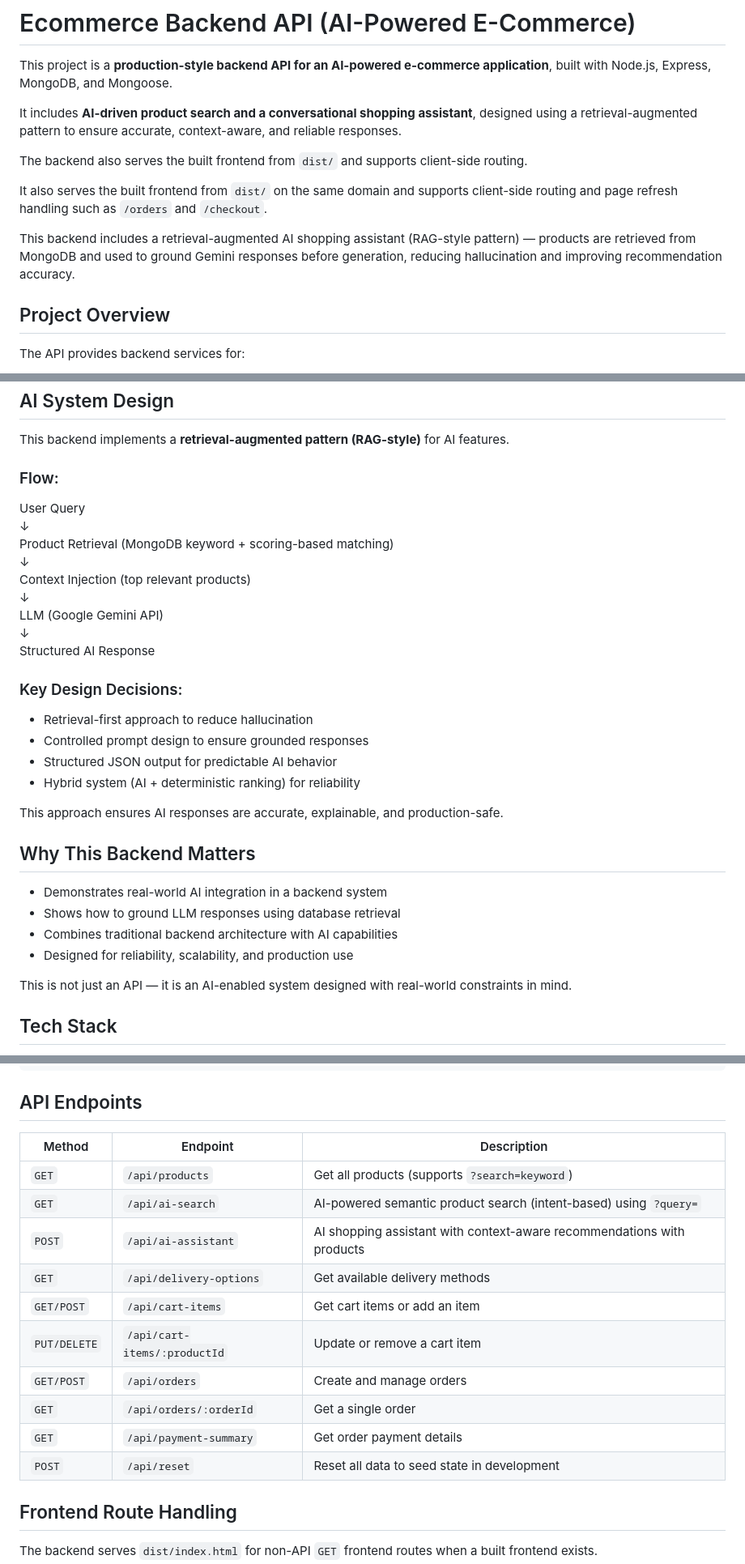
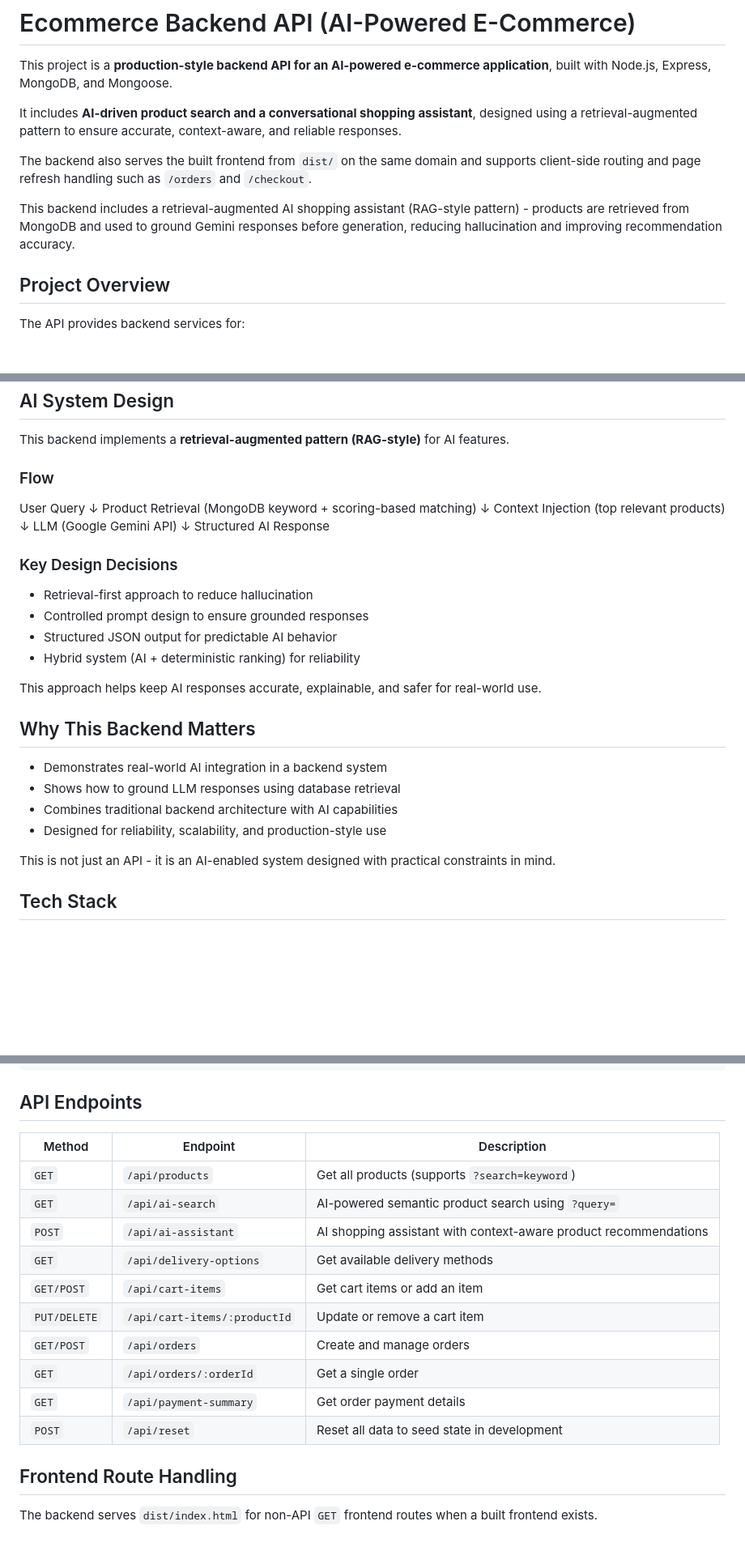
Before and after one commit to Srinivas-KR-Dev/ecommerce-backend-mongodb, a Markdown page: README.md, 3 parts joined by grey strips. Shown at 81% size. Drawn GitHub-style; blank space fills up the shorter version.

Commit message:
feat: enhance README for clarity and consistency in AI features and routing details

```diff
--- a/README.md
+++ b/README.md
@@ -4,11 +4,9 @@ This project is a **production-style backend API for an AI-powered e-commerce ap
 
 It includes **AI-driven product search and a conversational shopping assistant**, designed using a retrieval-augmented pattern to ensure accurate, context-aware, and reliable responses.
 
-The backend also serves the built frontend from `dist/` and supports client-side routing.
+The backend also serves the built frontend from `dist/` on the same domain and supports client-side routing and page refresh handling such as `/orders` and `/checkout`.
 
-It also serves the built frontend from `dist/` on the same domain and supports client-side routing and page refresh handling such as `/orders` and `/checkout`.
-
-This backend includes a retrieval-augmented AI shopping assistant (RAG-style pattern) — products are retrieved from MongoDB and used to ground Gemini responses before generation, reducing hallucination and improving recommendation accuracy.
+This backend includes a retrieval-augmented AI shopping assistant (RAG-style pattern) - products are retrieved from MongoDB and used to ground Gemini responses before generation, reducing hallucination and improving recommendation accuracy.
 
 ## Project Overview
 
@@ -25,7 +23,7 @@ The API provides backend services for:
 
 This backend implements a **retrieval-augmented pattern (RAG-style)** for AI features.
 
-### Flow:
+### Flow
 
 User Query
 ↓
@@ -37,23 +35,23 @@ LLM (Google Gemini API)
 ↓
 Structured AI Response
 
-### Key Design Decisions:
+### Key Design Decisions
 
 - Retrieval-first approach to reduce hallucination
 - Controlled prompt design to ensure grounded responses
 - Structured JSON output for predictable AI behavior
 - Hybrid system (AI + deterministic ranking) for reliability
 
-This approach ensures AI responses are accurate, explainable, and production-safe.
+This approach helps keep AI responses accurate, explainable, and safer for real-world use.
 
 ## Why This Backend Matters
 
 - Demonstrates real-world AI integration in a backend system
 - Shows how to ground LLM responses using database retrieval
 - Combines traditional backend architecture with AI capabilities
-- Designed for reliability, scalability, and production use
+- Designed for reliability, scalability, and production-style use
 
-This is not just an API — it is an AI-enabled system designed with real-world constraints in mind.
+This is not just an API - it is an AI-enabled system designed with practical constraints in mind.
 
 ## Tech Stack
 
@@ -97,18 +95,18 @@ http://localhost:7000/
 
 ## API Endpoints
 
-| Method       | Endpoint                     | Description                                   |
-| ------------ | ---------------------------- | --------------------------------------------- |
-| `GET`        | `/api/products`              | Get all products (supports `?search=keyword`) |
-| `GET`        | `/api/ai-search`             | AI-powered semantic product search (intent-based) using `?query=`     |
-| `POST`       | `/api/ai-assistant`          | AI shopping assistant with context-aware recommendations with products     |
-| `GET`        | `/api/delivery-options`      | Get available delivery methods                |
-| `GET/POST`   | `/api/cart-items`            | Get cart items or add an item                 |
-| `PUT/DELETE` | `/api/cart-items/:productId` | Update or remove a cart item                  |
-| `GET/POST`   | `/api/orders`                | Create and manage orders                      |
-| `GET`        | `/api/orders/:orderId`       | Get a single order                            |
-| `GET`        | `/api/payment-summary`       | Get order payment details                     |
-| `POST`       | `/api/reset`                 | Reset all data to seed state in development   |
+| Method       | Endpoint                     | Description                                              |
+| ------------ | ---------------------------- | -------------------------------------------------------- |
+| `GET`        | `/api/products`              | Get all products (supports `?search=keyword`)            |
+| `GET`        | `/api/ai-search`             | AI-powered semantic product search using `?query=`       |
+| `POST`       | `/api/ai-assistant`          | AI shopping assistant with context-aware product recommendations |
+| `GET`        | `/api/delivery-options`      | Get available delivery methods                           |
+| `GET/POST`   | `/api/cart-items`            | Get cart items or add an item                            |
+| `PUT/DELETE` | `/api/cart-items/:productId` | Update or remove a cart item                             |
+| `GET/POST`   | `/api/orders`                | Create and manage orders                                 |
+| `GET`        | `/api/orders/:orderId`       | Get a single order                                       |
+| `GET`        | `/api/payment-summary`       | Get order payment details                                |
+| `POST`       | `/api/reset`                 | Reset all data to seed state in development              |
 
 ## Frontend Route Handling
 
```
Also changed, not shown: other parts of README.md (+7 -5 lines).
